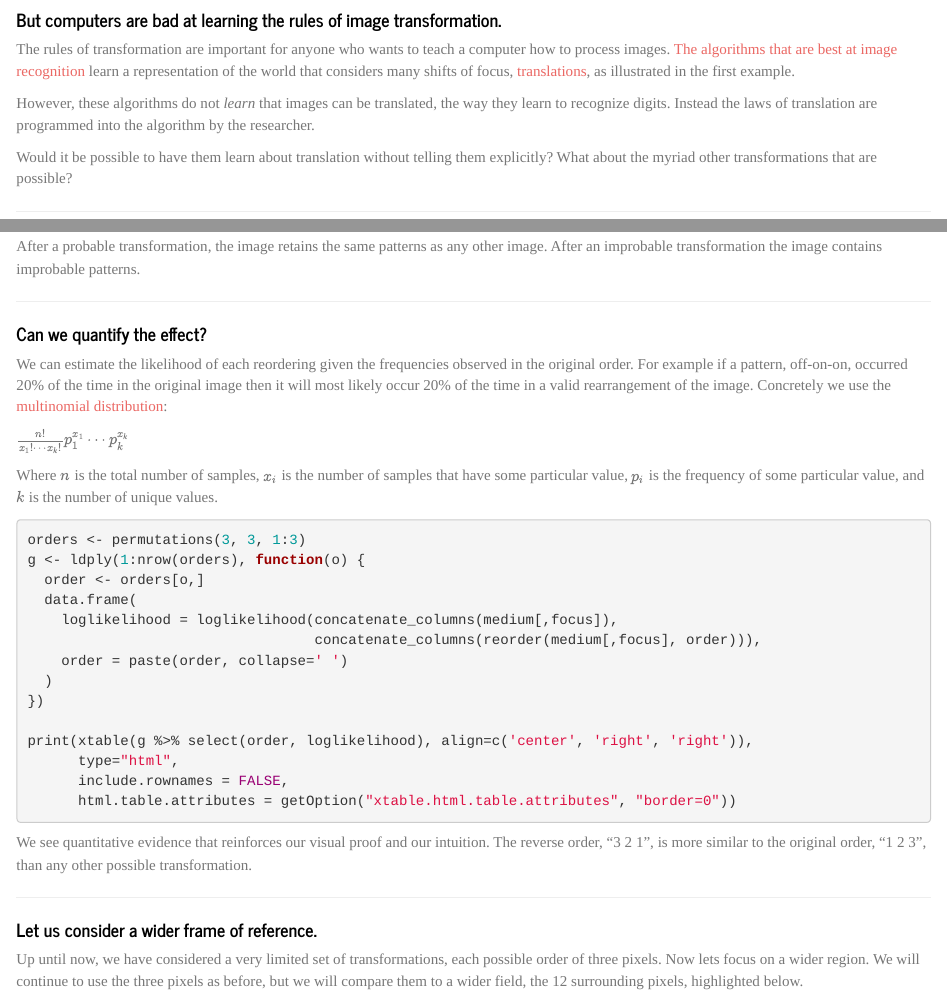
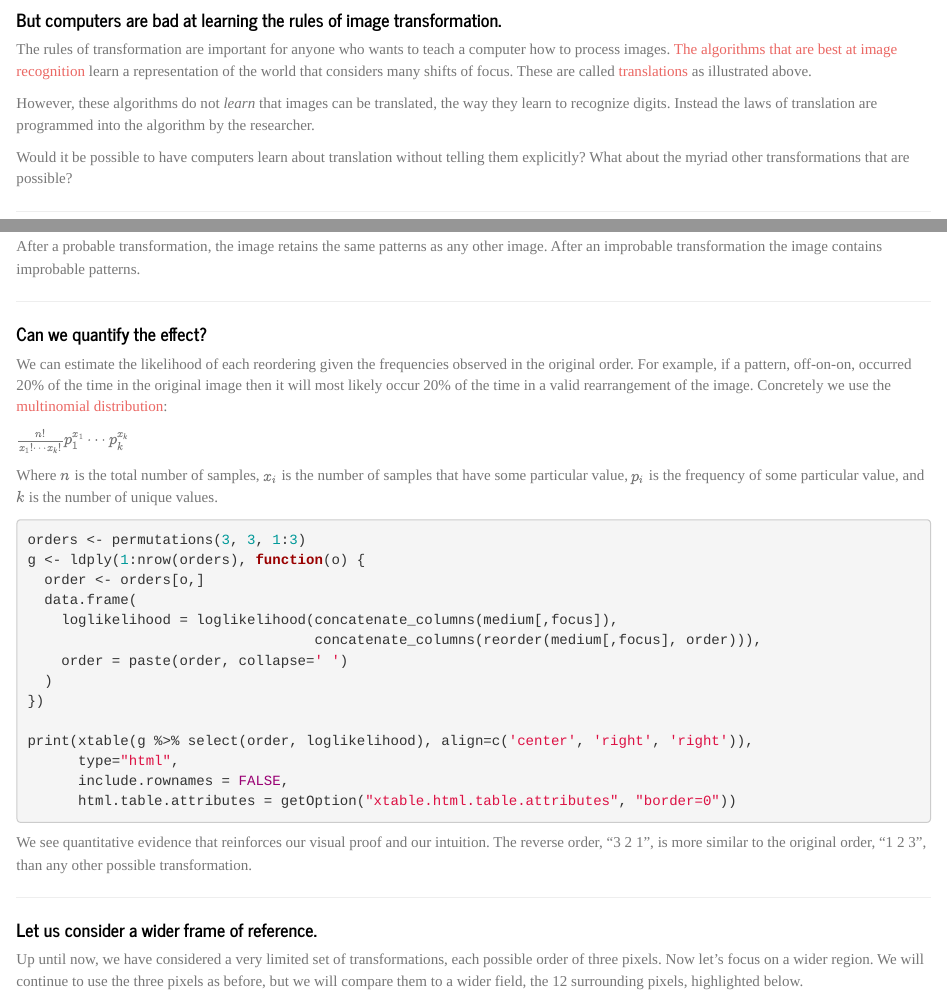
Before and after one commit to benjaminhaley/transformation, an R Markdown document (transformation.Rmd): the page in a window 1100 px wide, from 540 px down, and a second part further down, joined at a grey line. Rendered offline with R 4.5, knitr and Pandoc, with nearby package versions; the code chunks are not run, so their results and figures are left out.

Commit message:
Final updates
Should be all done (yeah right)

````diff
--- a/transformation.Rmd
+++ b/transformation.Rmd
@@ -31,11 +31,11 @@ The number of transformations that can happen to an image is infinite, but that
 __________________________________________________________________
 
 #### But computers are bad at learning the rules of image transformation.
-The rules of transformation are important for anyone who wants to teach a computer how to process images.  [The algorithms that are best at image recognition][convolution] learn a representation of the world that considers many shifts of focus, [translations][translations], as illustrated in the first example.
+The rules of transformation are important for anyone who wants to teach a computer how to process images.  [The algorithms that are best at image recognition][convolution] learn a representation of the world that considers many shifts of focus.  These are called [translations][translations] as illustrated above.
 
 However, these algorithms do not *learn* that images can be translated, the way they learn to recognize digits.  Instead the laws of translation are programmed into the algorithm by the researcher.
 
-Would it be possible to have them learn about translation without telling them explicitly?  What about the myriad other transformations that are possible?
+Would it be possible to have computers learn about translation without telling them explicitly?  What about the myriad other transformations that are possible?
 
 __________________________________________________________________
 
@@ -255,7 +255,7 @@ After a probable transformation, the image retains the same patterns as any othe
 __________________________________________________________________
 
 #### Can we quantify the effect?
-We can estimate the likelihood of each reordering given the frequencies observed in the original order.  For example if a pattern, off-on-on, occurred 20% of the time in the original image then it will most likely occur 20% of the time in a valid rearrangement of the image.  Concretely we use the  [multinomial distribution][multinomial]:
+We can estimate the likelihood of each reordering given the frequencies observed in the original order.  For example, if a pattern, off-on-on, occurred 20% of the time in the original image then it will most likely occur 20% of the time in a valid rearrangement of the image.  Concretely we use the  [multinomial distribution][multinomial]:
 
 $\frac{n!}{x_1!\cdots x_k!} p_1^{x_1} \cdots p_k^{x_k}$
 
@@ -283,7 +283,7 @@ We see quantitative evidence that reinforces our visual proof and our intuition.
 __________________________________________________________________
 
 #### Let us consider a wider frame of reference.
-Up until now, we have considered a very limited set of transformations, each possible order of three pixels.  Now lets focus on a wider region.  We will continue to use the three pixels as before, but we will compare them to a wider field, the 12 surrounding pixels, highlighted below.
+Up until now, we have considered a very limited set of transformations, each possible order of three pixels.  Now let's focus on a wider region.  We will continue to use the three pixels as before, but we will compare them to a wider field, the 12 surrounding pixels, highlighted below.
 
 ```{r}
 # Define a zone of interest
````
Also changed, not shown: transformation.Rmd (8 more changed lines).
